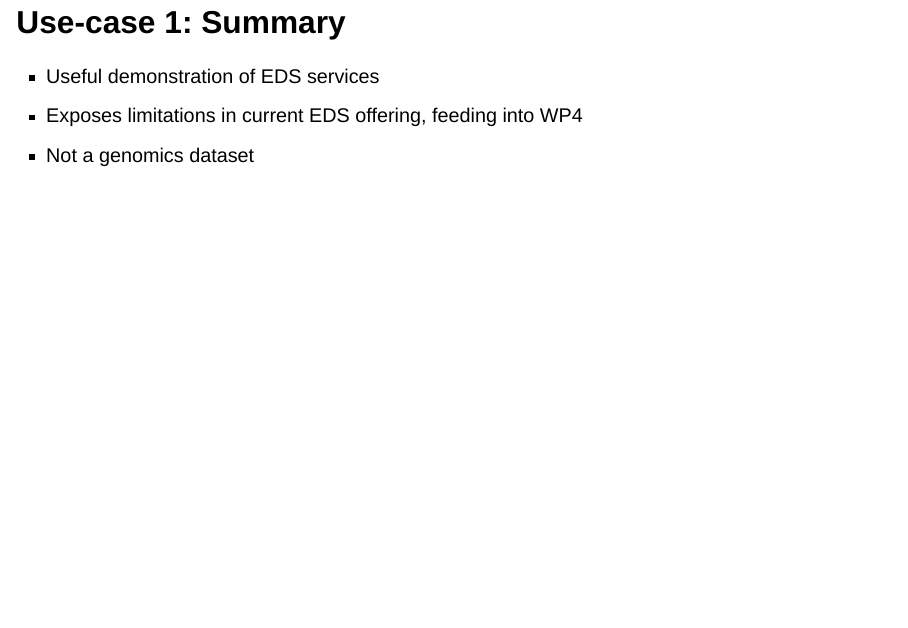
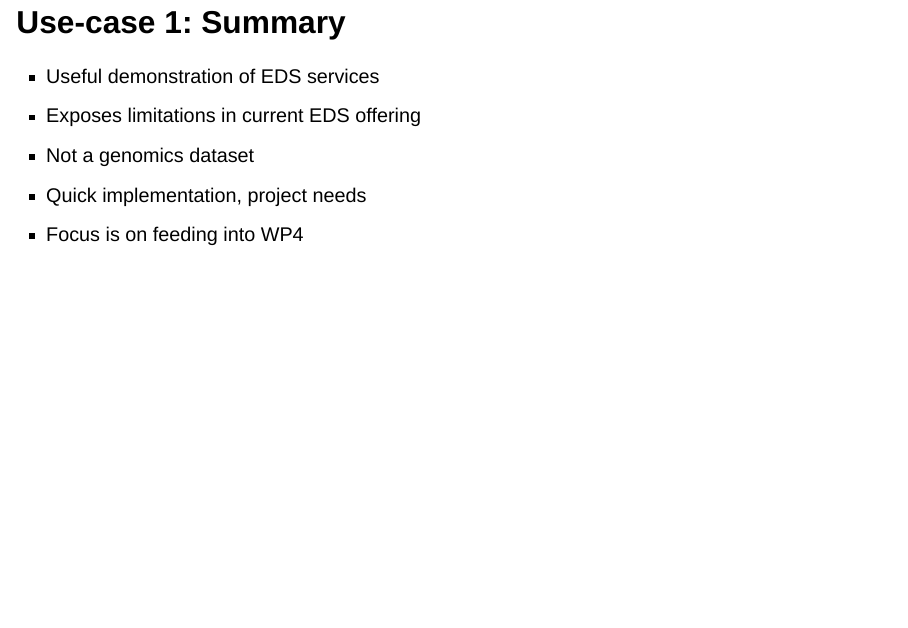
Before and after one commit to antarctica/asli-pipeline, a Quarto document (boost-slides.qmd): page 12 of 24. Rendered offline with R 4.5, knitr and Pandoc in place of Quarto, with nearby package versions; drawn as Slidy slides in place of the format the file asks for.

Commit message:
adding recorded steps

```diff
--- a/boost-slides.qmd
+++ b/boost-slides.qmd
@@ -43,10 +43,11 @@ date: last-modified
 ![](images/asli-example.jpg)
 
 ## Use-case 1: Summary
-
--   Useful demonstration of EDS services
--   Exposes limitations in current EDS offering, feeding into WP4
--   Not a genomics dataset
+- Useful demonstration of EDS services
+- Exposes limitations in current EDS offering
+- Not a genomics dataset
+- Quick implementation, project needs
+- Focus is on feeding into WP4
 
 ## Multi-Omics for Polar Science
 
```
Also changed, not shown: README.md.
